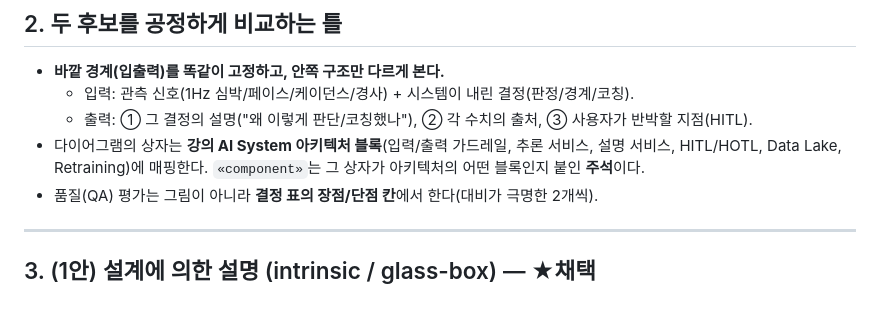
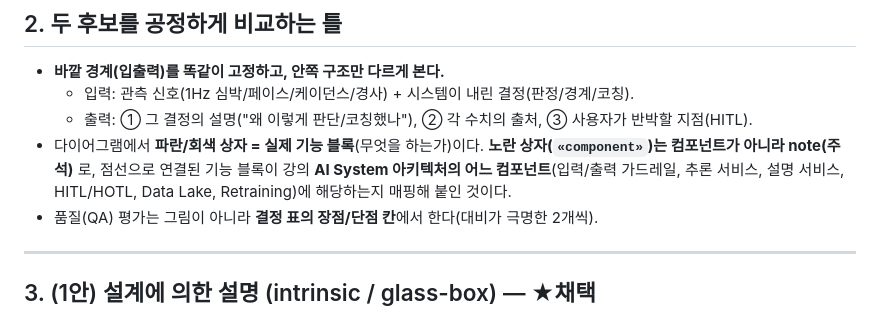
Before and after one commit to tenyearslove/zone2runner, a Markdown page: arch/dp-explainability-intrinsic-vs-posthoc.md, the part around one of its changes. Rendered like a GitHub page.

```diff
--- a/arch/dp-explainability-intrinsic-vs-posthoc.md
+++ b/arch/dp-explainability-intrinsic-vs-posthoc.md
@@ -57,7 +57,7 @@
 - **바깥 경계(입출력)를 똑같이 고정하고, 안쪽 구조만 다르게 본다.**
   - 입력: 관측 신호(1Hz 심박/페이스/케이던스/경사) + 시스템이 내린 결정(판정/경계/코칭).
   - 출력: ① 그 결정의 설명("왜 이렇게 판단/코칭했나"), ② 각 수치의 출처, ③ 사용자가 반박할 지점(HITL).
-- 다이어그램의 상자는 **강의 AI System 아키텍처 블록**(입력/출력 가드레일, 추론 서비스, 설명 서비스, HITL/HOTL, Data Lake, Retraining)에 매핑한다. `«component»`는 그 상자가 아키텍처의 어떤 블록인지 붙인 **주석**이다.
+- 다이어그램에서 **파란/회색 상자 = 실제 기능 블록**(무엇을 하는가)이다. **노란 상자(`«component»`)는 컴포넌트가 아니라 note(주석)** 로, 점선으로 연결된 기능 블록이 강의 **AI System 아키텍처의 어느 컴포넌트**(입력/출력 가드레일, 추론 서비스, 설명 서비스, HITL/HOTL, Data Lake, Retraining)에 해당하는지 매핑해 붙인 것이다.
 - 품질(QA) 평가는 그림이 아니라 **결정 표의 장점/단점 칸**에서 한다(대비가 극명한 2개씩).
 
 ---
```
Also changed, not shown: other parts of arch/dp-explainability-intrinsic-vs-posthoc.md (+31 -29 lines).
